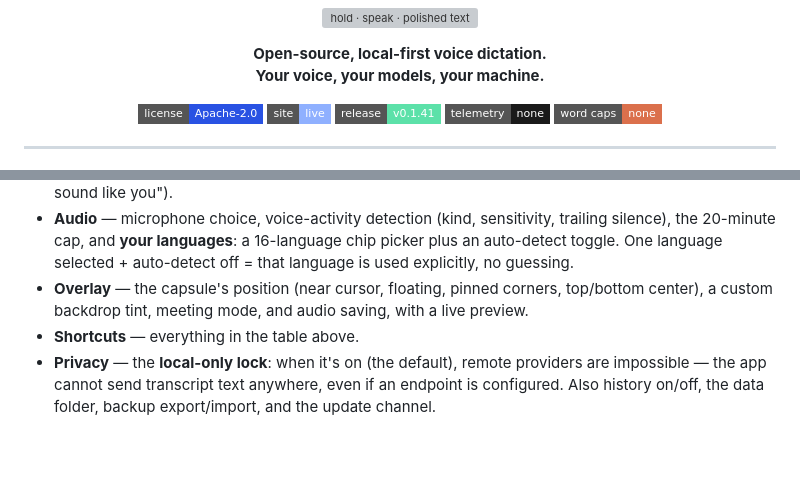
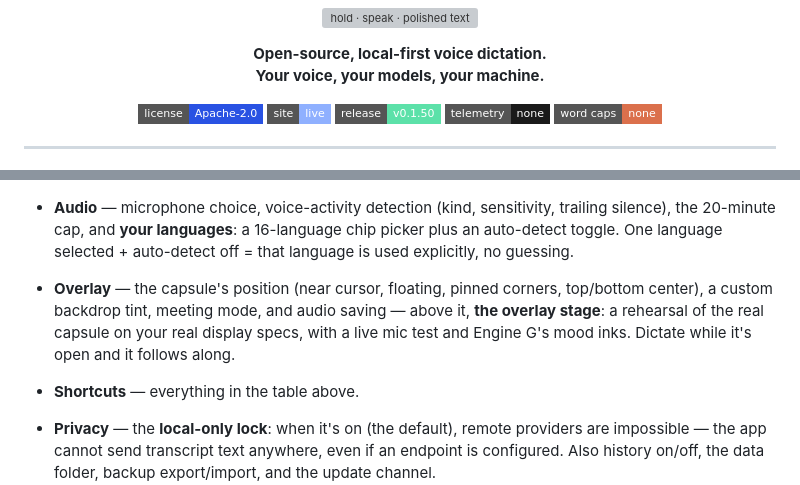
Before and after one commit to namandhakad712/whisperflow, a Markdown page: README.md, 2 parts joined by grey strips. GitHub-like rendering; badges without logos; blank space fills up the shorter version; grey boxes are pictures that could not be loaded.

```diff
--- a/README.md
+++ b/README.md
@@ -15,7 +15,7 @@
 <p align="center">
   <a href="#license"><img alt="License" src="https://img.shields.io/badge/license-Apache--2.0-2952E3?style=flat-square"></a>
   <a href="https://namandhakad712.github.io/whisperflow/"><img alt="Site" src="https://img.shields.io/badge/site-live-8FB0FF?style=flat-square"></a>
-  <a href="https://github.com/namandhakad712/whisperflow/releases"><img alt="Release" src="https://img.shields.io/badge/release-v0.1.41-5CE1A9?style=flat-square"></a>
+  <a href="https://github.com/namandhakad712/whisperflow/releases"><img alt="Release" src="https://img.shields.io/badge/release-v0.1.50-5CE1A9?style=flat-square"></a>
   <img alt="Telemetry" src="https://img.shields.io/badge/telemetry-none-1a1a1a?style=flat-square">
   <img alt="Word caps" src="https://img.shields.io/badge/word%20caps-none-DB704C?style=flat-square">
 </p>
@@ -165,7 +187,9 @@ replay onboarding). The screens people touch first:
   auto-detect toggle. One language selected + auto-detect off = that language is used
   explicitly, no guessing.
 - **Overlay** — the capsule's position (near cursor, floating, pinned corners, top/bottom
-  center), a custom backdrop tint, meeting mode, and audio saving, with a live preview.
+  center), a custom backdrop tint, meeting mode, and audio saving — above it, **the overlay
+  stage**: a rehearsal of the real capsule on your real display specs, with a live mic test
+  and Engine G's mood inks. Dictate while it's open and it follows along.
 - **Shortcuts** — everything in the table above.
 - **Privacy** — the **local-only lock**: when it's on (the default), remote providers are
   impossible — the app cannot send transcript text anywhere, even if an endpoint is
```
Also changed, not shown: other parts of README.md (+31 -9 lines), CHANGELOG.md (+31 -0 lines), docs/assets/console-frontpage.png (added), docs/assets/console-pressroom.png (added), docs/assets/console-stage-transcript.png (added), docs/assets/console-stage.png (added), 10 other files.
